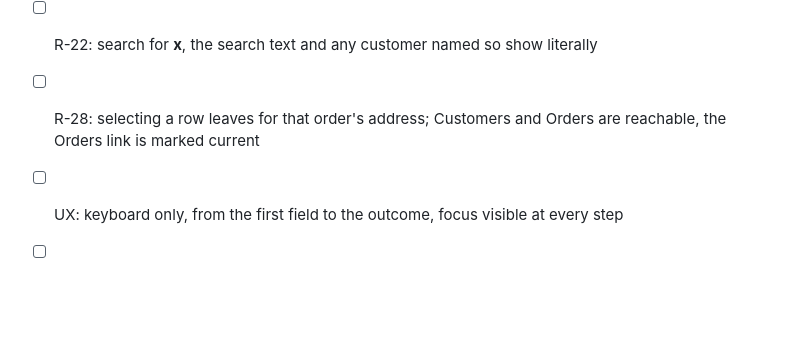
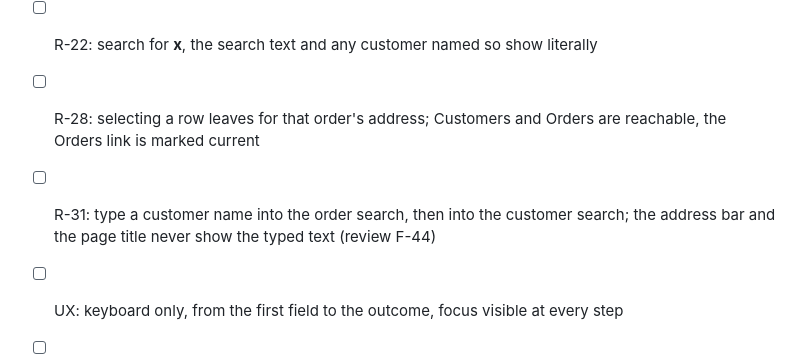
Before and after one commit to ioanbitza/invoice-app, a Markdown page: docs/MANUAL-CHECKS.md, the part around the change. Drawn GitHub-style; blank space fills up the shorter version.

Commit message:
S13: fix F-44 (R-31)

```diff
--- a/docs/MANUAL-CHECKS.md
+++ b/docs/MANUAL-CHECKS.md
@@ -166,6 +166,7 @@
 - [ ] R-18: with no customers the list says a customer must be added first and links to the customer form, and no order can be started; with no orders it offers the first one; a search with no match says so and offers to clear it
 - [ ] R-22: search for <b>x</b>, the search text and any customer named so show literally
 - [ ] R-28: selecting a row leaves for that order's address; Customers and Orders are reachable, the Orders link is marked current
+- [ ] R-31: type a customer name into the order search, then into the customer search; the address bar and the page title never show the typed text (review F-44)
 - [ ] UX: keyboard only, from the first field to the outcome, focus visible at every step
 - [ ] UX: 200% browser zoom, nothing cut off, no horizontal scroll
 - [ ] UX: contrast 4.5:1 on text, 3:1 on large text and borders (browser devtools)
```
